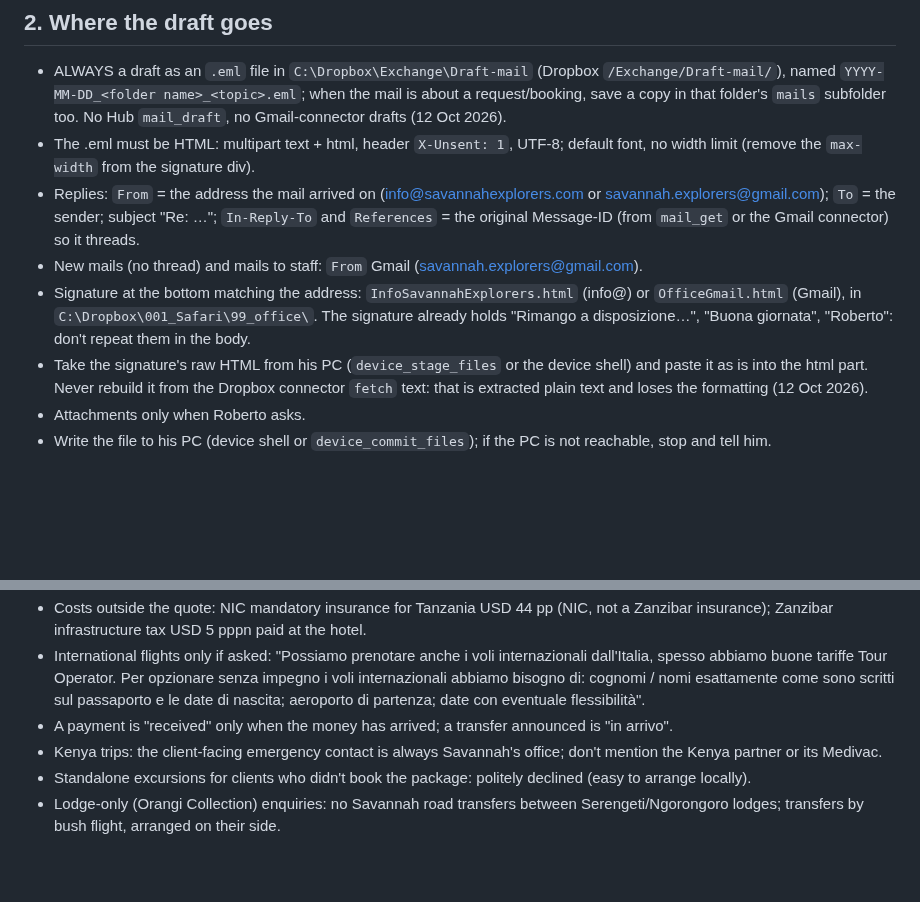
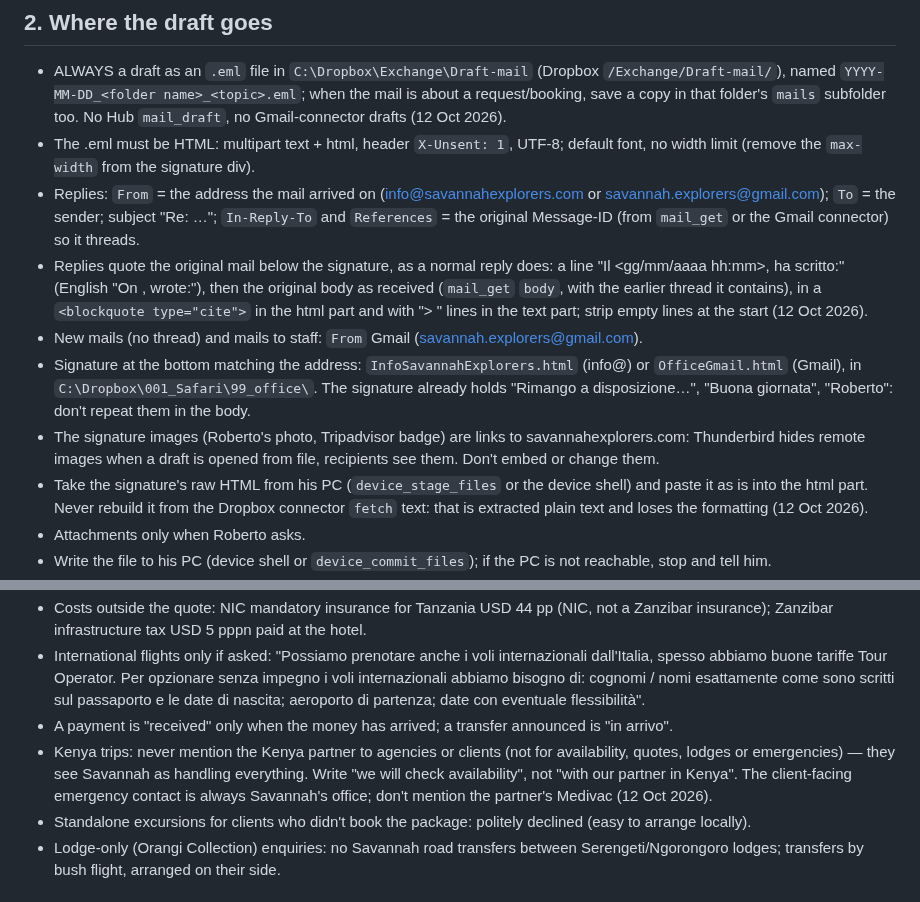
Before and after one commit to rdesibi1973/hub, a Markdown page: docs/skills/agency-email.md, 2 parts joined by grey strips. Drawn GitHub-style; blank space fills up the shorter version.

```diff
--- a/docs/skills/agency-email.md
+++ b/docs/skills/agency-email.md
@@ -21,8 +21,10 @@ Fixed rules as in the project instructions: never send without his explicit ok o
 - ALWAYS a draft as an `.eml` file in `C:\Dropbox\Exchange\Draft-mail` (Dropbox `/Exchange/Draft-mail/`), named `YYYY-MM-DD_<folder name>_<topic>.eml`; when the mail is about a request/booking, save a copy in that folder's `mails` subfolder too. No Hub `mail_draft`, no Gmail-connector drafts (12 Oct 2026).
 - The .eml must be HTML: multipart text + html, header `X-Unsent: 1`, UTF-8; default font, no width limit (remove the `max-width` from the signature div).
 - Replies: `From` = the address the mail arrived on (info@savannahexplorers.com or savannah.explorers@gmail.com); `To` = the sender; subject "Re: …"; `In-Reply-To` and `References` = the original Message-ID (from `mail_get` or the Gmail connector) so it threads.
+- Replies quote the original mail below the signature, as a normal reply does: a line "Il <gg/mm/aaaa hh:mm>, <mittente> ha scritto:" (English "On <date>, <sender> wrote:"), then the original body as received (`mail_get` `body`, with the earlier thread it contains), in a `<blockquote type="cite">` in the html part and with "> " lines in the text part; strip empty lines at the start (12 Oct 2026).
 - New mails (no thread) and mails to staff: `From` Gmail (savannah.explorers@gmail.com).
 - Signature at the bottom matching the address: `InfoSavannahExplorers.html` (info@) or `OfficeGmail.html` (Gmail), in `C:\Dropbox\001_Safari\99_office\`. The signature already holds "Rimango a disposizione…", "Buona giornata", "Roberto": don't repeat them in the body.
+- The signature images (Roberto's photo, Tripadvisor badge) are links to savannahexplorers.com: Thunderbird hides remote images when a draft is opened from file, recipients see them. Don't embed or change them.
 - Take the signature's raw HTML from his PC (`device_stage_files` or the device shell) and paste it as is into the html part. Never rebuild it from the Dropbox connector `fetch` text: that is extracted plain text and loses the formatting (12 Oct 2026).
 - Attachments only when Roberto asks.
 - Write the file to his PC (device shell or `device_commit_files`); if the PC is not reachable, stop and tell him.
@@ -47,7 +49,7 @@ Every mail about a request/booking carries the Dropbox folder name: `Re: <origin
 - Costs outside the quote: NIC mandatory insurance for Tanzania USD 44 pp (NIC, not a Zanzibar insurance); Zanzibar infrastructure tax USD 5 pppn paid at the hotel.
 - International flights only if asked: "Possiamo prenotare anche i voli internazionali dall'Italia, spesso abbiamo buone tariffe Tour Operator. Per opzionare senza impegno i voli internazionali abbiamo bisogno di: cognomi / nomi esattamente come sono scritti sul passaporto e le date di nascita; aeroporto di partenza; date con eventuale flessibilità".
 - A payment is "received" only when the money has arrived; a transfer announced is "in arrivo".
-- Kenya trips: the client-facing emergency contact is always Savannah's office; don't mention the Kenya partner or its Medivac.
+- Kenya trips: never mention the Kenya partner to agencies or clients (not for availability, quotes, lodges or emergencies) — they see Savannah as handling everything. Write "we will check availability", not "with our partner in Kenya". The client-facing emergency contact is always Savannah's office; don't mention the partner's Medivac (12 Oct 2026).
 - Standalone excursions for clients who didn't book the package: politely declined (easy to arrange locally).
 - Lodge-only (Orangi Collection) enquiries: no Savannah road transfers between Serengeti/Ngorongoro lodges; transfers by bush flight, arranged on their side.
 
```
Also changed, not shown: docs/skills/staff-compensations.md (added, +91 -0 lines).
